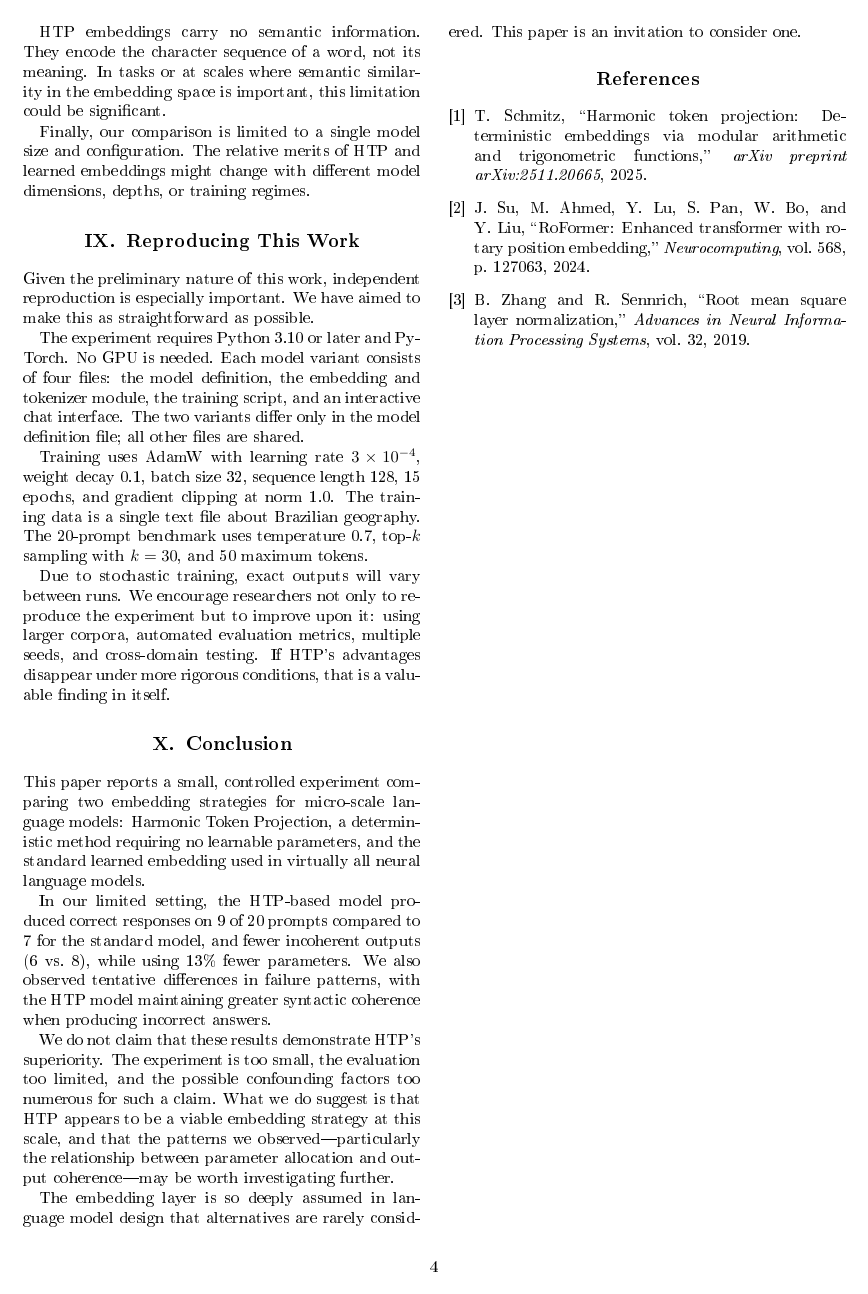
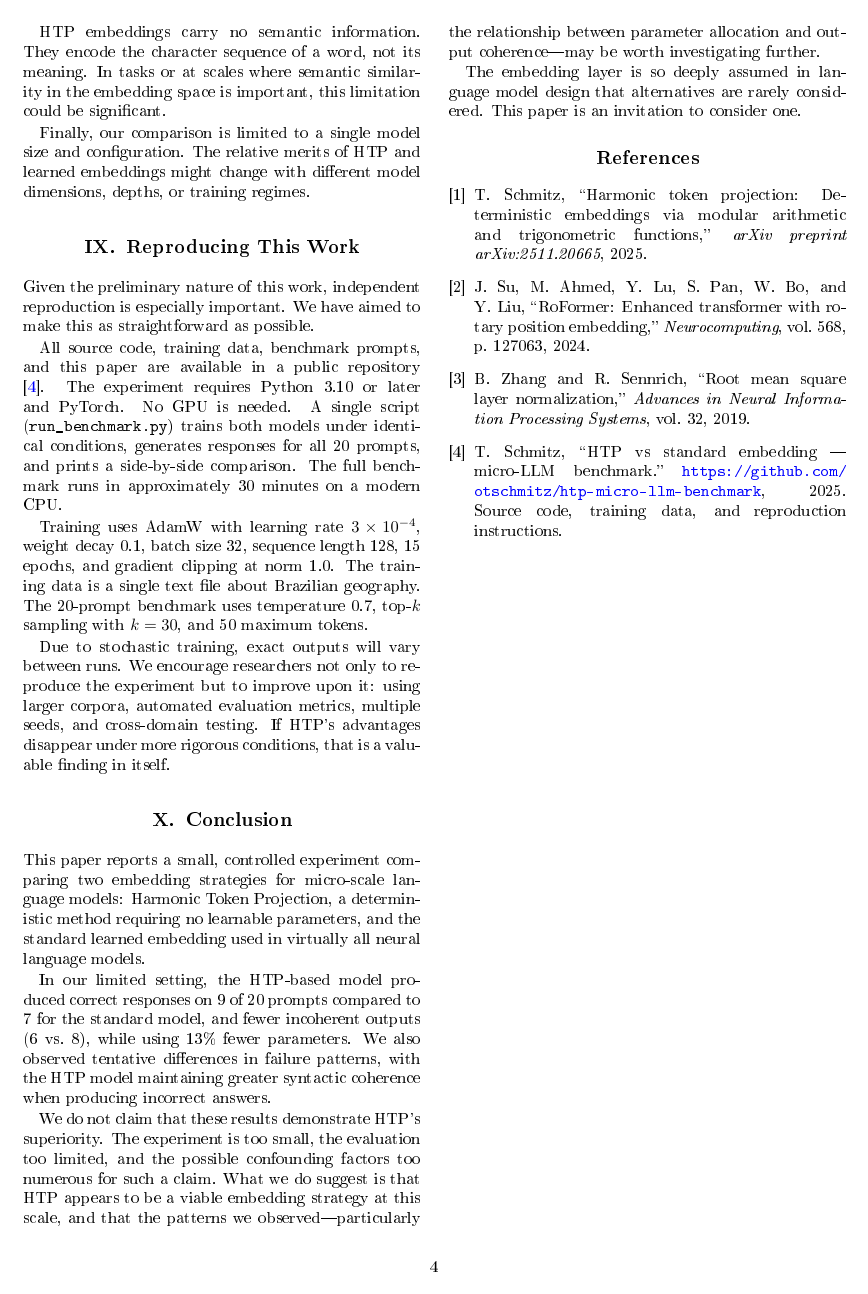
Before and after one commit to otschmitz/htp-micro-llm-benchmark, a LaTeX document (paper.tex, which reads references.bib): page 4 of 4. The pictures show the PDF file paper.pdf that the author committed with the source.

Commit message:
Add GitHub repository citation to paper
Reference the public benchmark repo (github.com/otschmitz/htp-micro-llm-benchmark)
in the reproducibility section for easy access to code and data.

Co-Authored-By: Claude Opus 4.6 (1M context) <noreply@anthropic.com>

```diff
--- a/paper.tex
+++ b/paper.tex
@@ -296,7 +296,7 @@ Finally, our comparison is limited to a single model size and configuration. The
 
 Given the preliminary nature of this work, independent reproduction is especially important. We have aimed to make this as straightforward as possible.
 
-The experiment requires Python 3.10 or later and PyTorch. No GPU is needed. Each model variant consists of four files: the model definition, the embedding and tokenizer module, the training script, and an interactive chat interface. The two variants differ only in the model definition file; all other files are shared.
+All source code, training data, benchmark prompts, and this paper are available in a public repository \cite{htpbenchmark2025}. The experiment requires Python 3.10 or later and PyTorch. No GPU is needed. A single script (\texttt{run\_benchmark.py}) trains both models under identical conditions, generates responses for all 20 prompts, and prints a side-by-side comparison. The full benchmark runs in approximately 30 minutes on a modern CPU.
 
 Training uses AdamW with learning rate $3 \times 10^{-4}$, weight decay 0.1, batch size 32, sequence length 128, 15 epochs, and gradient clipping at norm 1.0. The training data is a single text file about Brazilian geography. The 20-prompt benchmark uses temperature 0.7, top-$k$ sampling with $k = 30$, and 50 maximum tokens.
 
--- a/references.bib
+++ b/references.bib
@@ -167,6 +167,19 @@
   year    = {2020}
 }
 
+% -----------------------------------------------------------------------------
+% BENCHMARK REPOSITORY
+% -----------------------------------------------------------------------------
+
+@misc{htpbenchmark2025,
+  author       = {Schmitz, T.},
+  title        = {{HTP} vs Standard Embedding --- Micro-{LLM} Benchmark},
+  year         = {2025},
+  publisher    = {GitHub},
+  howpublished = {\url{https://github.com/otschmitz/htp-micro-llm-benchmark}},
+  note         = {Source code, training data, and reproduction instructions}
+}
+
 % =============================================================================
 % END OF REFERENCES
 % =============================================================================
```
Also changed, not shown: paper.pdf.
